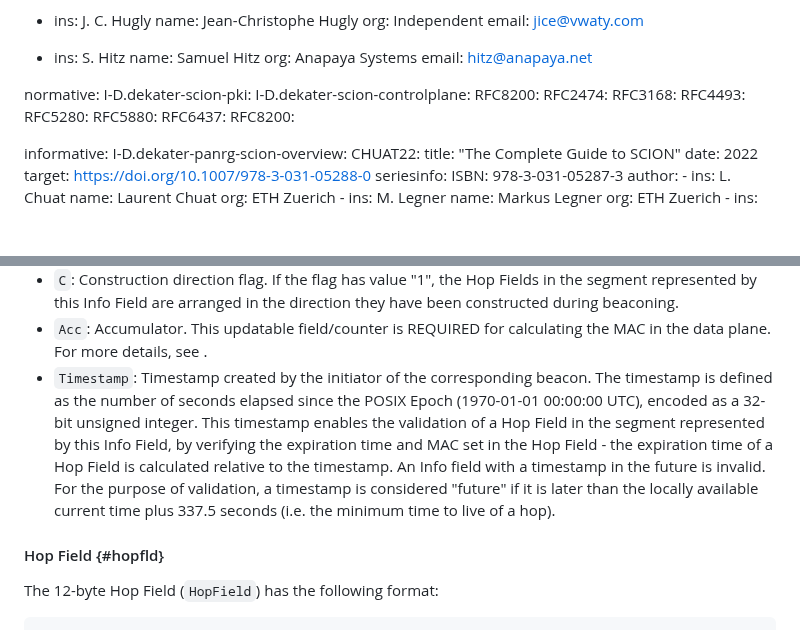
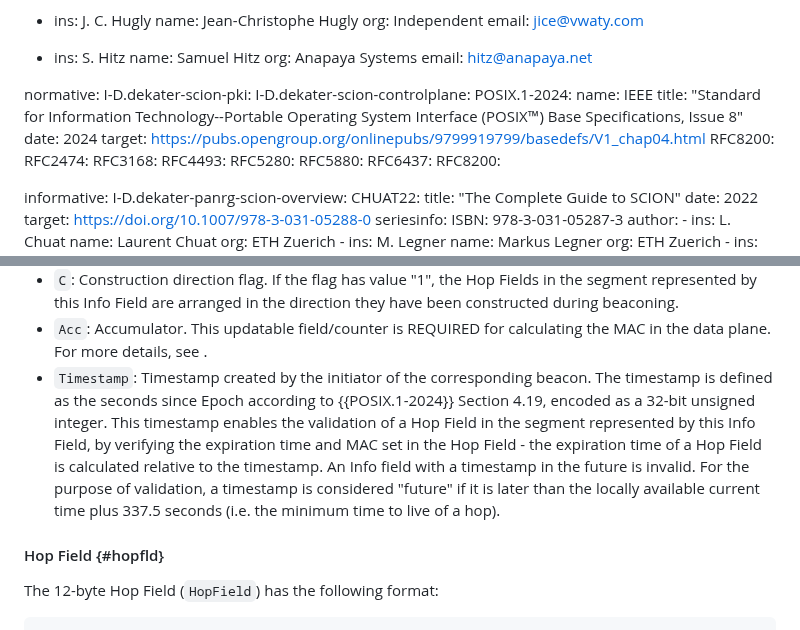
Before and after one commit to scionassociation/scion-dp_I-D, a Markdown page: draft-dekater-scion-dataplane.md, 2 parts joined by grey strips. Rendered like a GitHub page; blank space fills up the shorter version.

Commit message:
add POSIX normative reference

```diff
--- a/draft-dekater-scion-dataplane.md
+++ b/draft-dekater-scion-dataplane.md
@@ -42,6 +42,11 @@ author:
 normative:
   I-D.dekater-scion-pki:
   I-D.dekater-scion-controlplane:
+  POSIX.1-2024:
+    name: IEEE
+    title: "Standard for Information Technology--Portable Operating System Interface (POSIX™) Base Specifications, Issue 8"
+    date: 2024
+    target: https://pubs.opengroup.org/onlinepubs/9799919799/basedefs/V1_chap04.html
   RFC8200:
   RFC2474:
   RFC3168:
@@ -797,7 +802,7 @@ The 8-byte Info Field (`InfoField`) has the following format:
 - `P`: Peering flag. If the flag has value "1", the segment represented by this Info Field contains a peering Hop Field, which requires special processing in the data plane. For more details, see [](#peerlink) and [](#packet-verif).
 - `C`: Construction direction flag. If the flag has value "1", the Hop Fields in the segment represented by this Info Field are arranged in the direction they have been constructed during beaconing.
 - `Acc`: Accumulator. This updatable field/counter is REQUIRED for calculating the MAC in the data plane. For more details, see [](#auth-chained-macs).
-- `Timestamp`: Timestamp created by the initiator of the corresponding beacon. The timestamp is defined as the number of seconds elapsed since the POSIX Epoch (1970-01-01 00:00:00 UTC), encoded as a 32-bit unsigned integer. This timestamp enables the validation of a Hop Field in the segment represented by this Info Field, by verifying the expiration time and MAC set in the Hop Field - the expiration time of a Hop Field is calculated relative to the timestamp. An Info field with a timestamp in the future is invalid. For the purpose of validation, a timestamp is considered "future" if it is later than the locally available current time plus 337.5 seconds (i.e. the minimum time to live of a hop).
+- `Timestamp`: Timestamp created by the initiator of the corresponding beacon. The timestamp is defined as the seconds since Epoch according to {{POSIX.1-2024}} Section 4.19, encoded as a 32-bit unsigned integer. This timestamp enables the validation of a Hop Field in the segment represented by this Info Field, by verifying the expiration time and MAC set in the Hop Field - the expiration time of a Hop Field is calculated relative to the timestamp. An Info field with a timestamp in the future is invalid. For the purpose of validation, a timestamp is considered "future" if it is later than the locally available current time plus 337.5 seconds (i.e. the minimum time to live of a hop).
 
 #### Hop Field {#hopfld}
 
```
